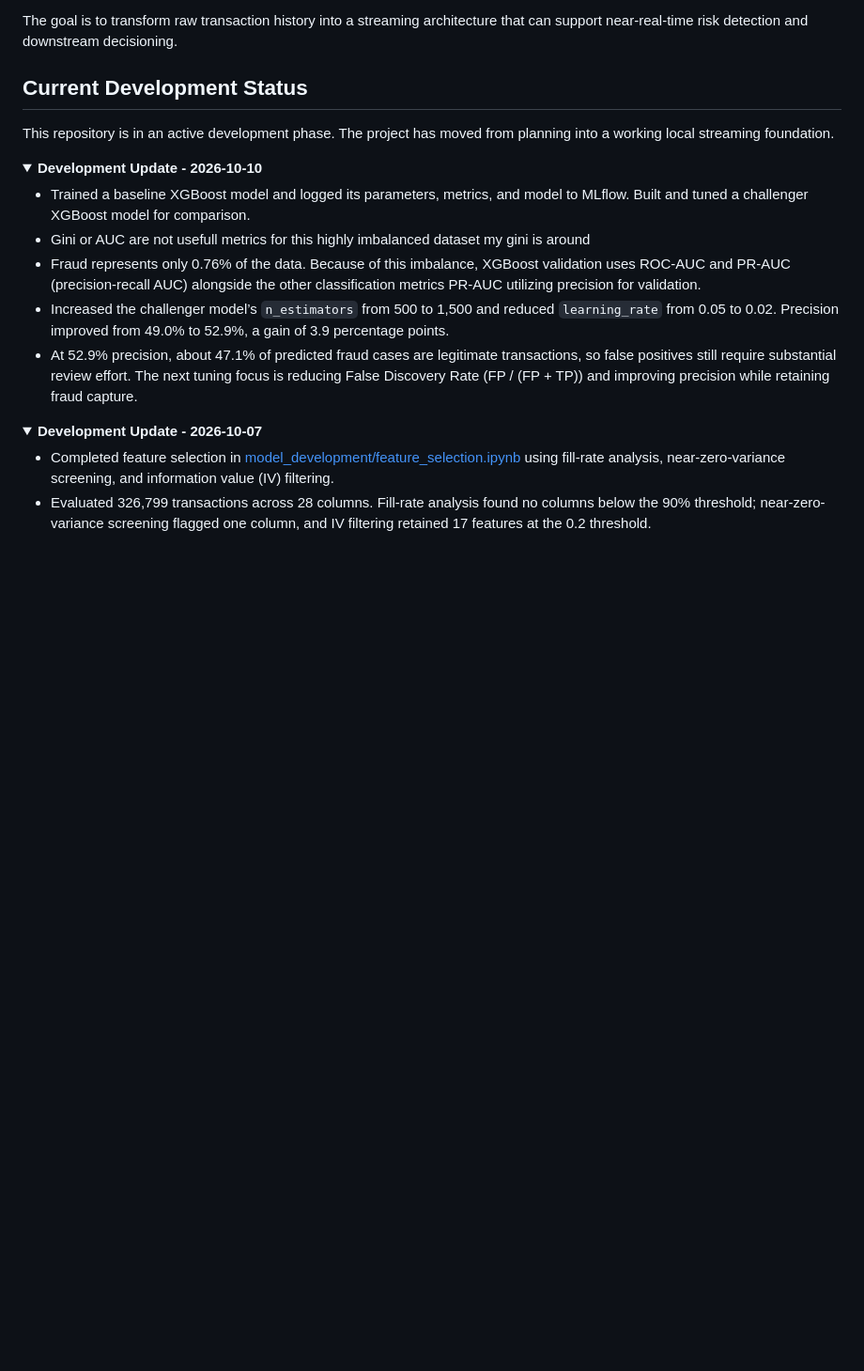
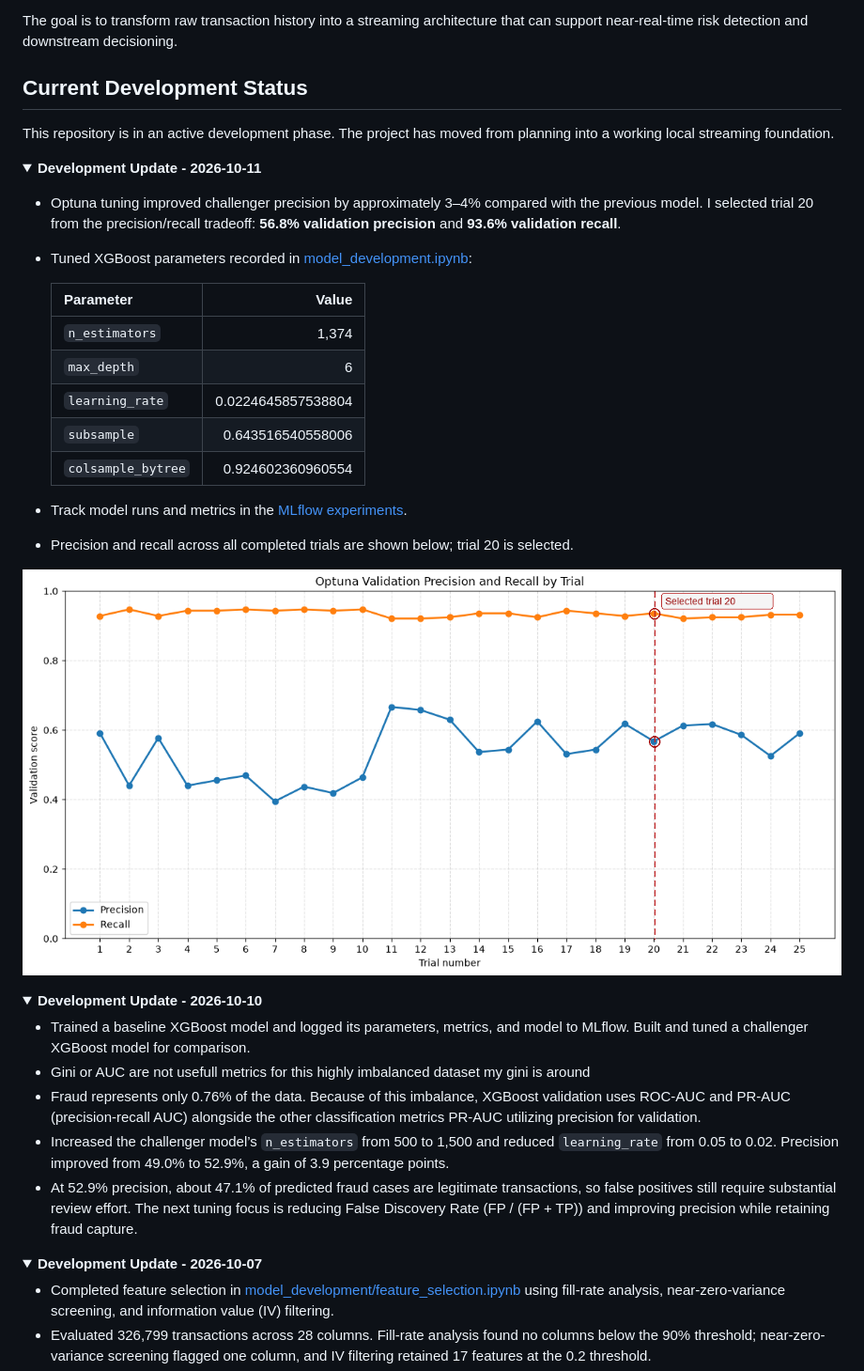
Before and after one commit to vijaytakbhate2002/real-time-fraud-transaction-detection-system, a Markdown page: README.md, the part around the change. Shown at 94% size. GitHub-like rendering; pictures changed too: readme_artifacts/output.png (added); blank space fills up the shorter version.

Commit message:
Ran 50 trials and selected best parameters according to precision and recall

```diff
--- a/README.md
+++ b/README.md
@@ -42,6 +42,27 @@ The goal is to transform raw transaction history into a streaming architecture t
 ## Current Development Status
 
 This repository is in an active development phase. The project has moved from planning into a working local streaming foundation.
+
+<details open>
+<summary><strong>Development Update - 2026-10-11</strong></summary>
+
+- Optuna tuning improved challenger precision by approximately 3–4% compared with the previous model. I selected trial 20 from the precision/recall tradeoff: **56.8% validation precision** and **93.6% validation recall**.
+- Tuned XGBoost parameters recorded in [model_development.ipynb](model_development/model_development.ipynb):
+
+  | Parameter | Value |
+  |---|---:|
+  | <code>n_estimators</code> | 1,374 |
+  | <code>max_depth</code> | 6 |
+  | <code>learning_rate</code> | 0.0224645857538804 |
+  | <code>subsample</code> | 0.643516540558006 |
+  | <code>colsample_bytree</code> | 0.924602360960554 |
+
+- Track model runs and metrics in the [MLflow experiments](https://dagshub.com/vijaytakbhate2002/credit-card-fraud-transaction-model/experiments).
+- Precision and recall across all completed trials are shown below; trial 20 is selected.
+
+![Optuna validation precision and recall tradeoff by trial](readme_artifacts/output.png)
+
+</details>
 
 <details open>
 <summary><strong>Development Update - 2026-10-10</strong></summary>
```
Also changed, not shown: 1 other file.
